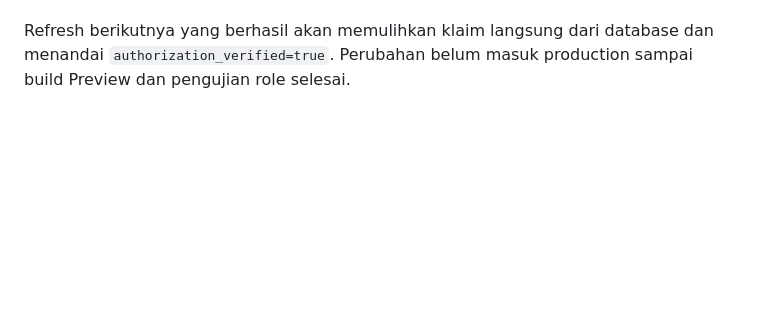
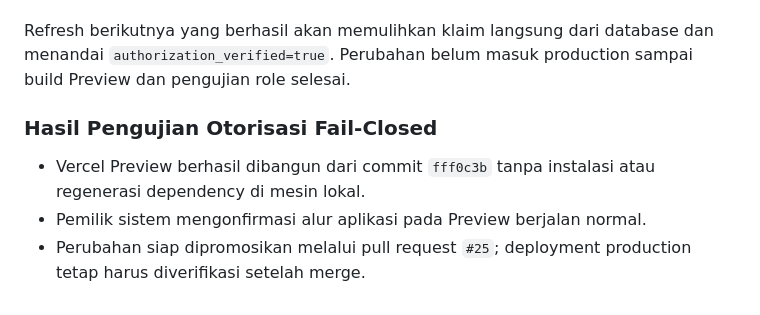
Before and after one commit to ywildan/karsa, a Markdown page: docs/SECURITY-HARDENING-LOG.md, the part around the change. GitHub-like rendering; blank space fills up the shorter version.

Commit message:
docs(security): record fail-closed preview test

```diff
--- a/docs/SECURITY-HARDENING-LOG.md
+++ b/docs/SECURITY-HARDENING-LOG.md
@@ -796,3 +796,11 @@ tidak dapat diverifikasi:
 Refresh berikutnya yang berhasil akan memulihkan klaim langsung dari database
 dan menandai `authorization_verified=true`. Perubahan belum masuk production
 sampai build Preview dan pengujian role selesai.
+
+### Hasil Pengujian Otorisasi Fail-Closed
+
+- Vercel Preview berhasil dibangun dari commit `fff0c3b` tanpa instalasi atau
+  regenerasi dependency di mesin lokal.
+- Pemilik sistem mengonfirmasi alur aplikasi pada Preview berjalan normal.
+- Perubahan siap dipromosikan melalui pull request `#25`; deployment production
+  tetap harus diverifikasi setelah merge.
```
